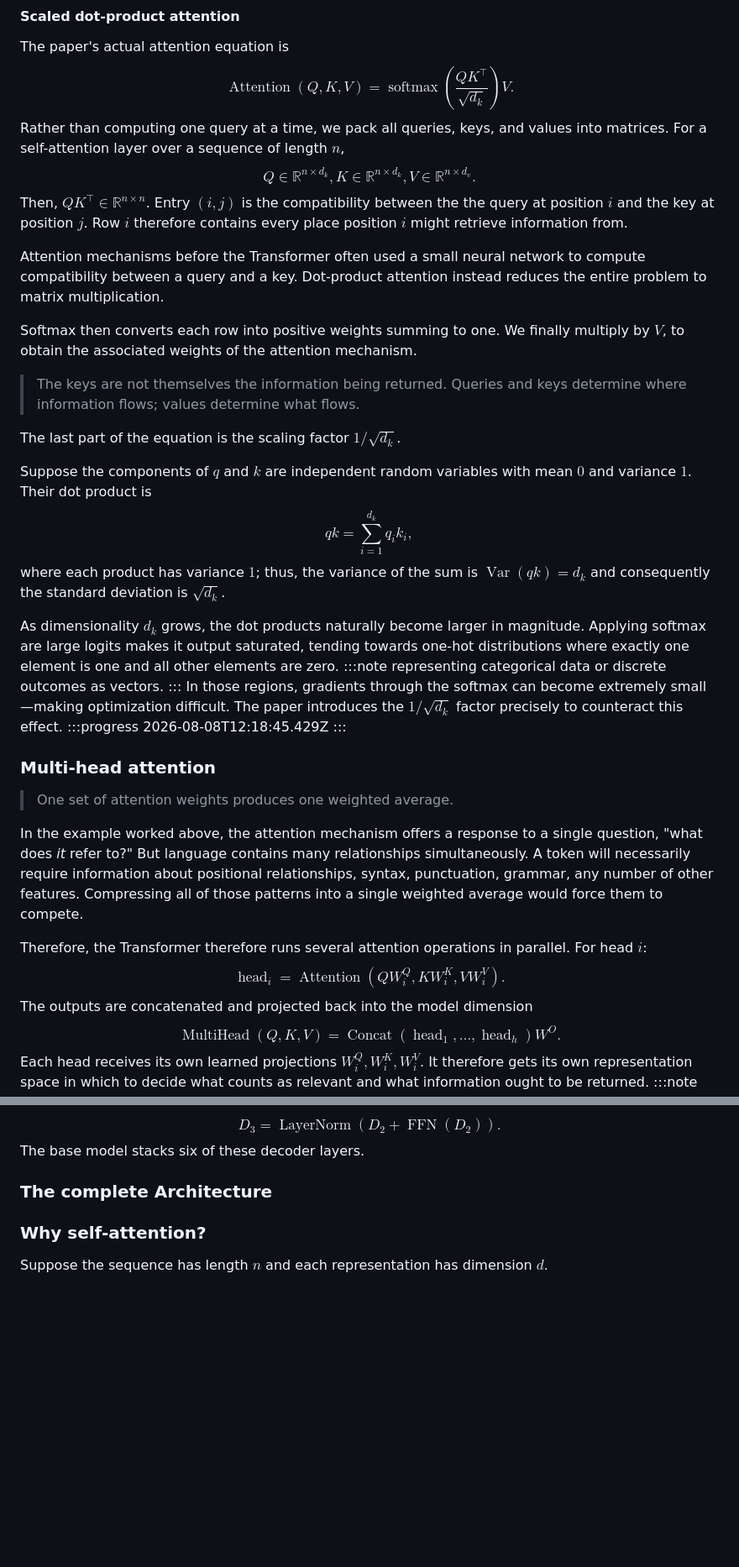
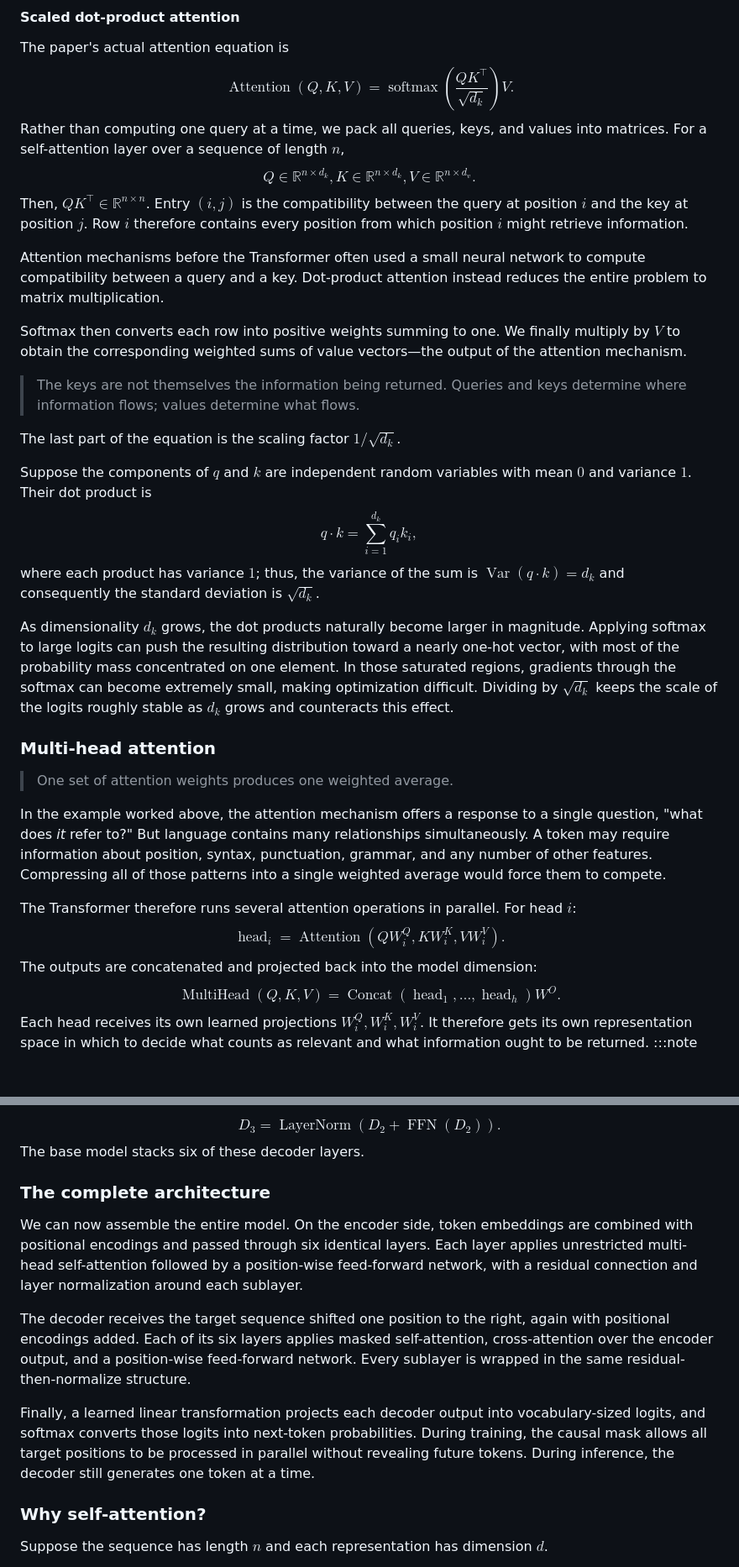
Before and after one commit to Harish-Shankar/harish-shankar.github.io, a Markdown page: posts/genealogy.md, 2 parts joined by grey strips. Shown at 84% size. Rendered like a GitHub page; blank space fills up the shorter version.

```diff
--- a/posts/genealogy.md
+++ b/posts/genealogy.md
@@ -133,33 +133,33 @@ Rather than computing one query at a time, we pack all queries, keys, and values
 $$
 	Q \in \mathbb{R}^{n \times d_k}, K \in \mathbb{R}^{n \times d_k}, V \in \mathbb{R}^{n \times d_v}.
 $$
-Then, $QK^\top \in \mathbb{R}^{n \times n}$. Entry $(i,j)$ is the compatibility between the the query at position $i$ and the key at position $j$. Row $i$ therefore contains every place position $i$ might retrieve information from.
+Then, $QK^\top \in \mathbb{R}^{n \times n}$. Entry $(i,j)$ is the compatibility between the query at position $i$ and the key at position $j$. Row $i$ therefore contains every position from which position $i$ might retrieve information.
 
 Attention mechanisms before the Transformer often used a small neural network to compute compatibility between a query and a key. Dot-product attention instead reduces the entire problem to matrix multiplication.
 
-Softmax then converts each row into positive weights summing to one. We finally multiply by $V$, to obtain the associated weights of the attention mechanism.
+Softmax then converts each row into positive weights summing to one. We finally multiply by $V$ to obtain the corresponding weighted sums of value vectors—the output of the attention mechanism.
 > The keys are not themselves the information being returned. Queries and keys determine where information flows; values determine what flows.
 
 The last part of the equation is the scaling factor $1/\sqrt{d_k}$.
 
 Suppose the components of $q$ and $k$ are independent random variables with mean $0$ and variance $1$. Their dot product is
 $$
-	qk = \sum_{i=1}^{d_k}q_ik_i,
+	q \cdot k = \sum_{i=1}^{d_k}q_ik_i,
 $$
-where each product has variance $1$; thus, the variance of the sum is $\operatorname{Var}(qk) = d_k$ and consequently the standard deviation is $\sqrt{d_k}$.
+where each product has variance $1$; thus, the variance of the sum is $\operatorname{Var}(q \cdot k) = d_k$ and consequently the standard deviation is $\sqrt{d_k}$.
 
-As dimensionality $d_k$ grows, the dot products naturally become larger in magnitude. Applying softmax are large logits makes it output saturated, tending towards one-hot distributions where exactly one element is one and all other elements are zero. :::note representing categorical data or discrete outcomes as vectors. ::: In those regions, gradients through the softmax can become extremely small—making optimization difficult. The paper introduces the $1/\sqrt{d_k}$ factor precisely to counteract this effect. :::progress 2026-08-08T12:18:45.429Z :::
+As dimensionality $d_k$ grows, the dot products naturally become larger in magnitude. Applying softmax to large logits can push the resulting distribution toward a nearly one-hot vector, with most of the probability mass concentrated on one element. In those saturated regions, gradients through the softmax can become extremely small, making optimization difficult. Dividing by $\sqrt{d_k}$ keeps the scale of the logits roughly stable as $d_k$ grows and counteracts this effect.
 
 ### Multi-head attention
 > One set of attention weights produces one weighted average.
 
-In the example worked above, the attention mechanism offers a response to a single question, "what does *it* refer to?" But language contains many relationships simultaneously. A token will necessarily require information about positional relationships, syntax, punctuation, grammar, any number of other features. Compressing all of those patterns into a single weighted average would force them to compete.
+In the example worked above, the attention mechanism offers a response to a single question, "what does *it* refer to?" But language contains many relationships simultaneously. A token may require information about position, syntax, punctuation, grammar, and any number of other features. Compressing all of those patterns into a single weighted average would force them to compete.
 
-Therefore, the Transformer therefore runs several attention operations in parallel. For head $i$:
+The Transformer therefore runs several attention operations in parallel. For head $i$:
 $$
 	\operatorname{head}_i = \operatorname{Attention}(QW_i^Q, KW_i^K, VW_i^V).
 $$
-The outputs are concatenated and projected back into the model dimension
+The outputs are concatenated and projected back into the model dimension:
 $$
 	\operatorname{MultiHead}(Q,K,V) = \operatorname{Concat}(\operatorname{head}_1, \ldots, \operatorname{head}_h)W^O.
 $$
@@ -423,7 +420,13 @@ $$
 $$
 The base model stacks six of these decoder layers.
 
-### The complete Architecture
+### The complete architecture
+
+We can now assemble the entire model. On the encoder side, token embeddings are combined with positional encodings and passed through six identical layers. Each layer applies unrestricted multi-head self-attention followed by a position-wise feed-forward network, with a residual connection and layer normalization around each sublayer.
+
+The decoder receives the target sequence shifted one position to the right, again with positional encodings added. Each of its six layers applies masked self-attention, cross-attention over the encoder output, and a position-wise feed-forward network. Every sublayer is wrapped in the same residual-then-normalize structure.
+
+Finally, a learned linear transformation projects each decoder output into vocabulary-sized logits, and softmax converts those logits into next-token probabilities. During training, the causal mask allows all target positions to be processed in parallel without revealing future tokens. During inference, the decoder still generates one token at a time.
 
 ### Why self-attention?
 Suppose the sequence has length $n$ and each representation has dimension $d$.
```
Also changed, not shown: other parts of posts/genealogy.md (+29 -33 lines).
